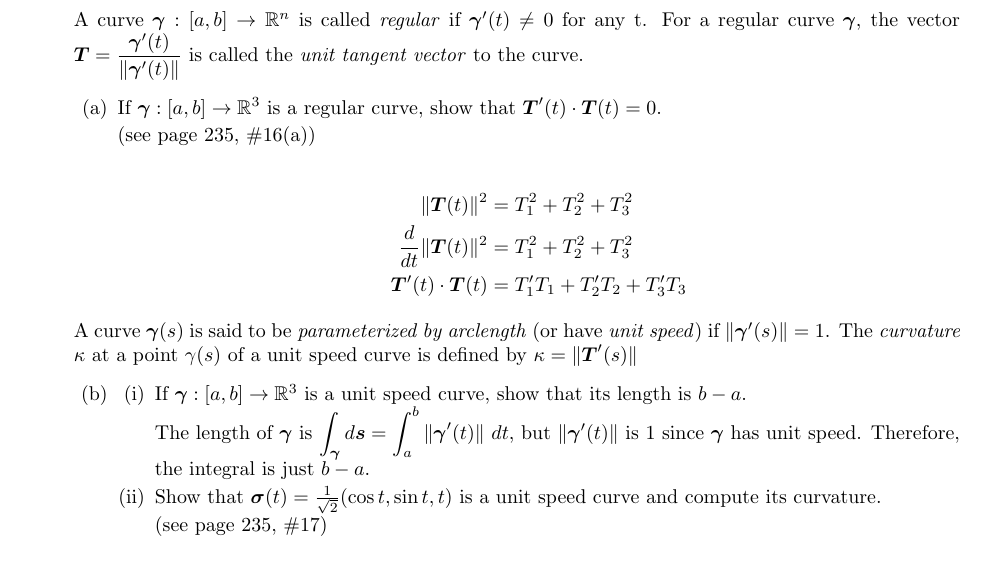
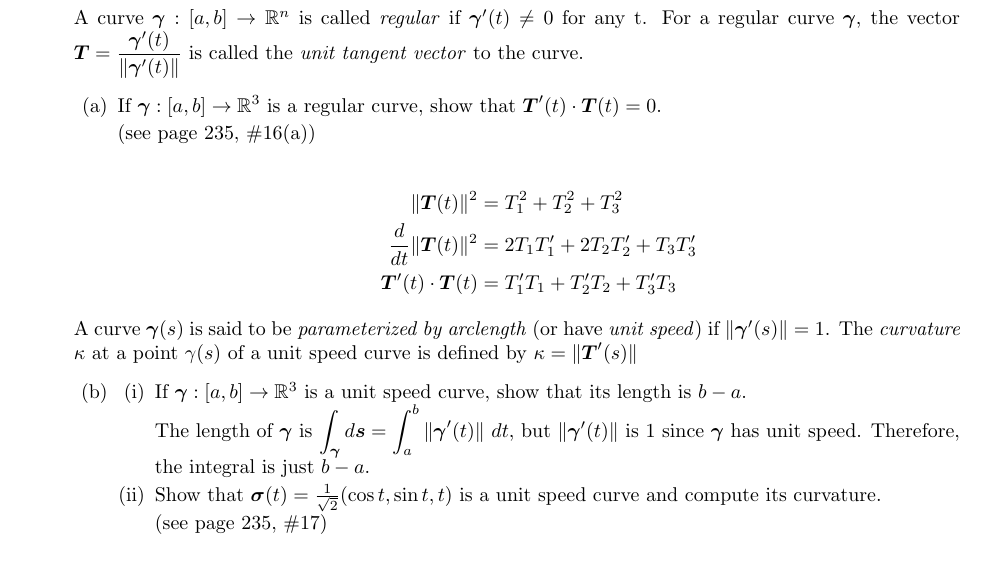
Before and after one commit to poonkeegan/school, a LaTeX document (matb42/a4.tex): part of page 1 of 8, cut so that both start at the same text. Compiled offline with pdfLaTeX.

Commit message:
Tue Feb  6 16:28:17 EST 2018

```diff
--- a/matb42/a4.tex
+++ b/matb42/a4.tex
@@ -38,7 +38,7 @@ Feb 13th 2018}
 
                 \begin{align*}
                     \norm{\boldsymbol{T}(t)}^2 &= T_1^2 + T_2^2 + T_3^2 \\
-                    \deriv{t} \norm{\boldsymbol{T}(t)}^2 &= T_1^2 + T_2^2 + T_3^2 \\
+                    \deriv{t} \norm{\boldsymbol{T}(t)}^2 &= 2 T_1T'_1 + 2T_2T'_2 + T_3T'_3 \\
                     \boldsymbol{T}'(t) \cdot \boldsymbol{T}(t) &= T'_1T_1 + T'_2 T_2 + T'_3 T_3
                 \end{align*}
         \end{enumerate}
```
Also changed, not shown: matb42/a4.pdf.
